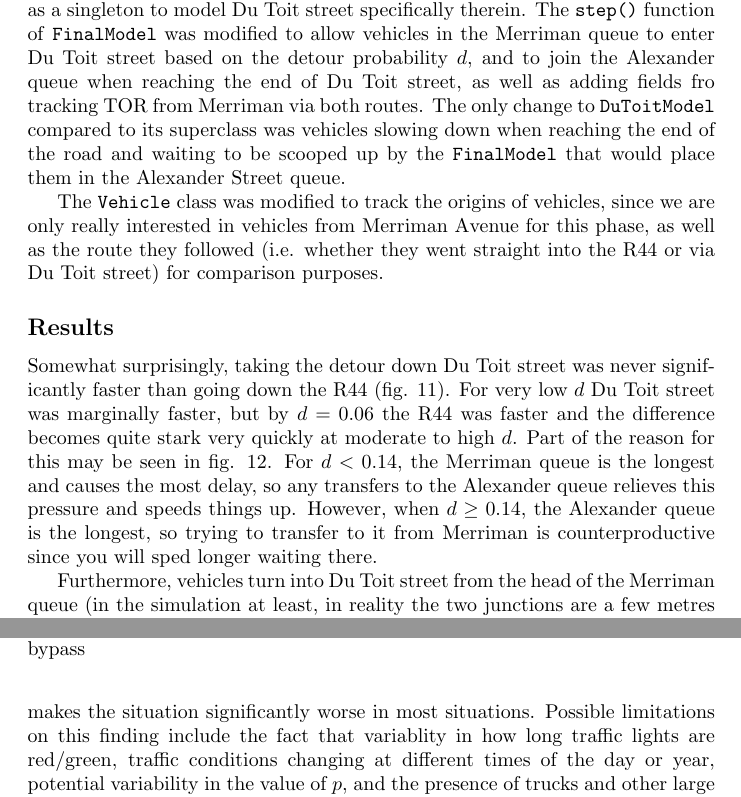
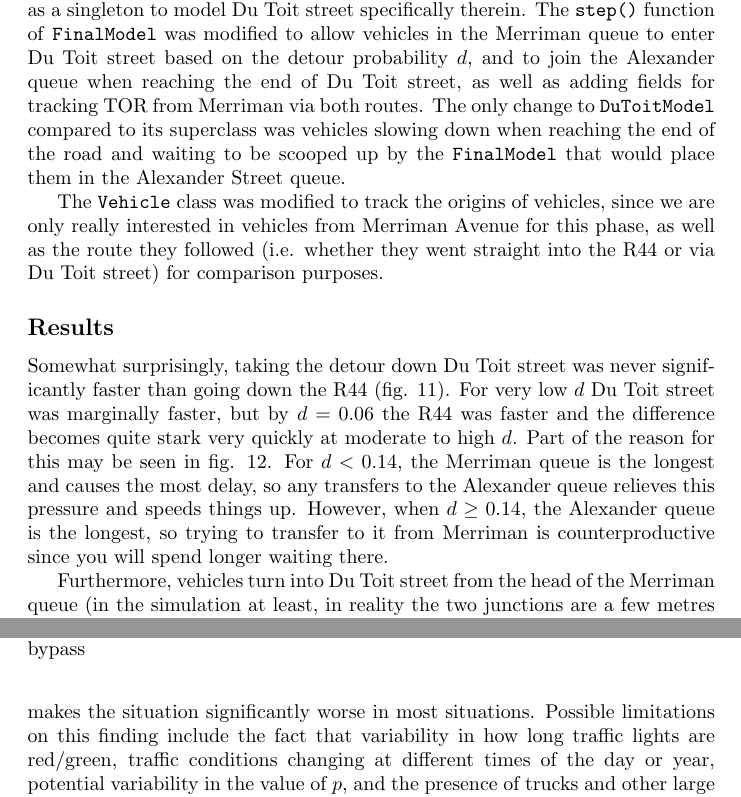
Before and after one commit to theFroodyOne/Physics344Assignment6, a LaTeX problem sheet (Assignment6.tex): two parts of pages 12 and 13 of 15, joined at a grey line, cut so that both start at the same text. Compiled offline with pdfLaTeX.

Commit message:
Make report slightly less unreadable

```diff
--- a/Assignment6.tex
+++ b/Assignment6.tex
@@ -201,13 +201,13 @@ It stands to reason that $p$ and $t$ should not change too much from one evening
 
 \subsection*{Implementation}
 
-This phase was implemented mainly in the \texttt{FinalModel} class, a subclass of \texttt{TrafficLightModel}, with the \texttt{DuToitModel} class (a subclass of \texttt{SimpleModel}) as a singleton to model Du Toit street specifically therein. The \texttt{step()} function of \texttt{FinalModel} was modified to allow vehicles in the Merriman queue to enter Du Toit street based on the detour probability $d$, and to join the Alexander queue when reaching the end of Du Toit street, as well as adding fields fro tracking TOR from Merriman via both routes. The only change to \texttt{DuToitModel} compared to its superclass was vehicles slowing down when reaching the end of the road and waiting to be scooped up by the \texttt{FinalModel} that would place them in the Alexander Street queue.
+This phase was implemented mainly in the \texttt{FinalModel} class, a subclass of \texttt{TrafficLightModel}, with the \texttt{DuToitModel} class (a subclass of \texttt{SimpleModel}) as a singleton to model Du Toit street specifically therein. The \texttt{step()} function of \texttt{FinalModel} was modified to allow vehicles in the Merriman queue to enter Du Toit street based on the detour probability $d$, and to join the Alexander queue when reaching the end of Du Toit street, as well as adding fields for tracking TOR from Merriman via both routes. The only change to \texttt{DuToitModel} compared to its superclass was vehicles slowing down when reaching the end of the road and waiting to be scooped up by the \texttt{FinalModel} that would place them in the Alexander Street queue.
 
 The \texttt{Vehicle} class was modified to track the origins of vehicles, since we are only really interested in vehicles from Merriman Avenue for this phase, as well as the route they followed (i.e. whether they went straight into the R44 or via Du Toit street) for comparison purposes.
 
 \subsection*{Results}
 
-Somewhat surprisingly, taking the detour down Du Toit street was never significantly faster than going down the R44 (fig. 11). For very low $d$ Du Toit street was marginally faster, but by $d = 0.06$ the R44 was faster and the difference becomes quite stark very quickly at moderate to high $d$. Part of the reason for this may be seen in fig. 12. For $d < 0.14$, the Merriman queue is the longest and causes the most delay, so any transfers to the Alexander queue relieves this pressure and speeds things up. However, when $d \geq 0.14$, the Alexander queue is the longest, so trying to transfer to it from Merriman is counterproductive since you will sped longer waiting there.
+Somewhat surprisingly, taking the detour down Du Toit street was never significantly faster than going down the R44 (fig. 11). For very low $d$ Du Toit street was marginally faster, but by $d = 0.06$ the R44 was faster and the difference becomes quite stark very quickly at moderate to high $d$. Part of the reason for this may be seen in fig. 12. For $d < 0.14$, the Merriman queue is the longest and causes the most delay, so any transfers to the Alexander queue relieves this pressure and speeds things up. However, when $d \geq 0.14$, the Alexander queue is the longest, so trying to transfer to it from Merriman is counterproductive since you will spend longer waiting there.
 
 Furthermore, vehicles turn into Du Toit street from the head of the Merriman queue (in the simulation at least, in reality the two junctions are a few metres apart) which means that vehicles taking the detour had to wait in the Merriman queue anyway---which is why the two lines in fig. 11 follow a similar trajectory for very low $d$ before diverging.
 
@@ -239,7 +239,7 @@ Ironically, however, taking the Du Toit street bypass lowers congestion on the R
 
 \section*{Conclusion}
 
-The main finding was that using the Du Toit street bypass is not an effective way to decrease journey times between Merriman Avenue and the R44, and in fact makes the situation significantly worse in most situations. Possible limitations on this finding include the fact that variablity in how long traffic lights are red/green, traffic conditions changing at different times of the day or year, potential variability in the value of $p$, and the presence of trucks and other large vehicles with lower acceleration that effectively occupy multiple "cells". It is also possible that some of the assumptions made re. cell size, acceleration, etc. may simply not be realistic.
+The main finding was that using the Du Toit street bypass is not an effective way to decrease journey times between Merriman Avenue and the R44, and in fact makes the situation significantly worse in most situations. Possible limitations on this finding include the fact that variability in how long traffic lights are red/green, traffic conditions changing at different times of the day or year, potential variability in the value of $p$, and the presence of trucks and other large vehicles with lower acceleration that effectively occupy multiple "cells". It is also possible that some of the assumptions made re. cell size, acceleration, etc. may simply not be realistic.
 
 A secondary finding was that traffic lights change more often than the model would suggest is optimal, which points to the most important caveat: people making their way home after a long day's work are impatient, and they would rather have a sense of constantly moving forward than long waits that technically minimise their total travel time, and will often make irrational decisions simply because it gives them something to do rather than simply waiting for traffic to move.
 
```
Also changed, not shown: Assignment6.tex (2 more changed lines).
